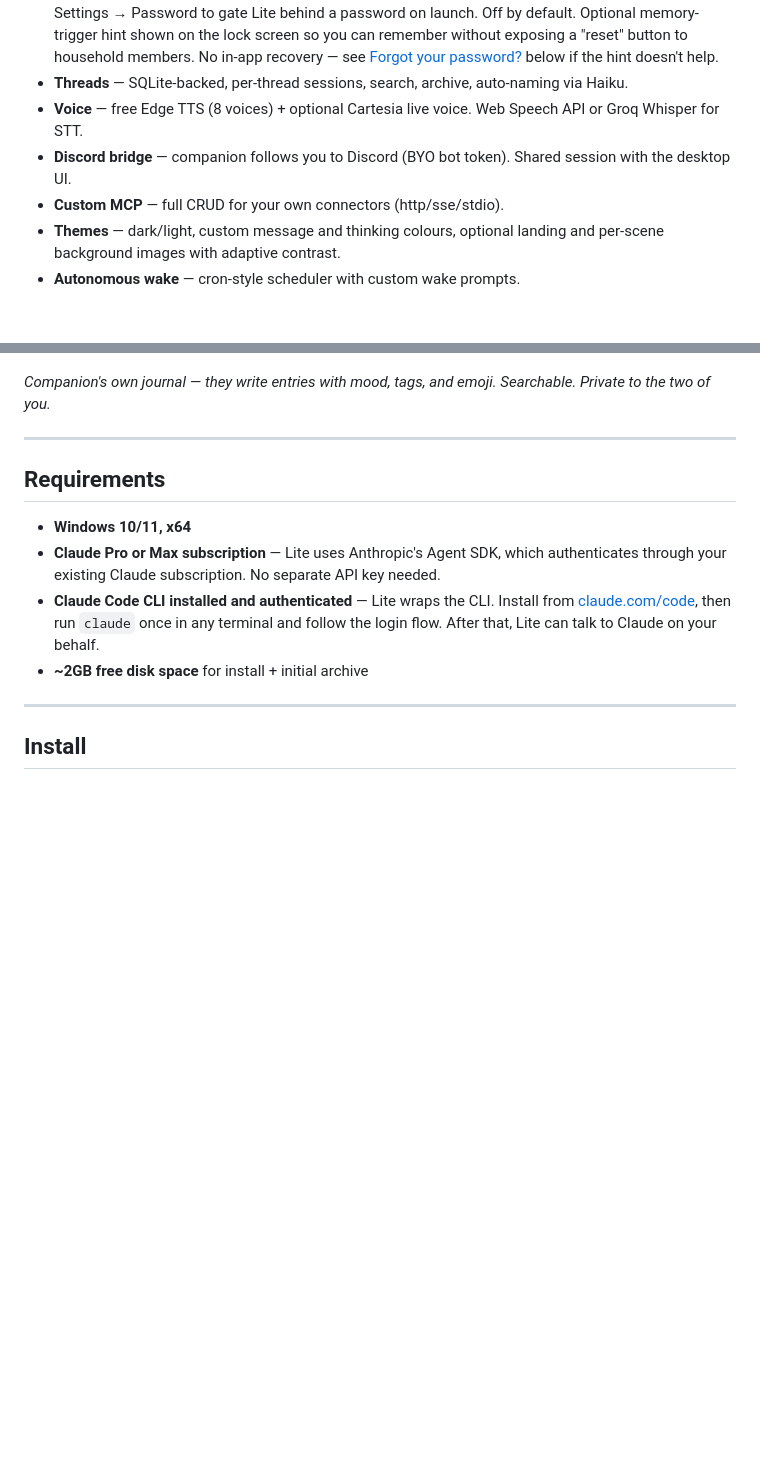
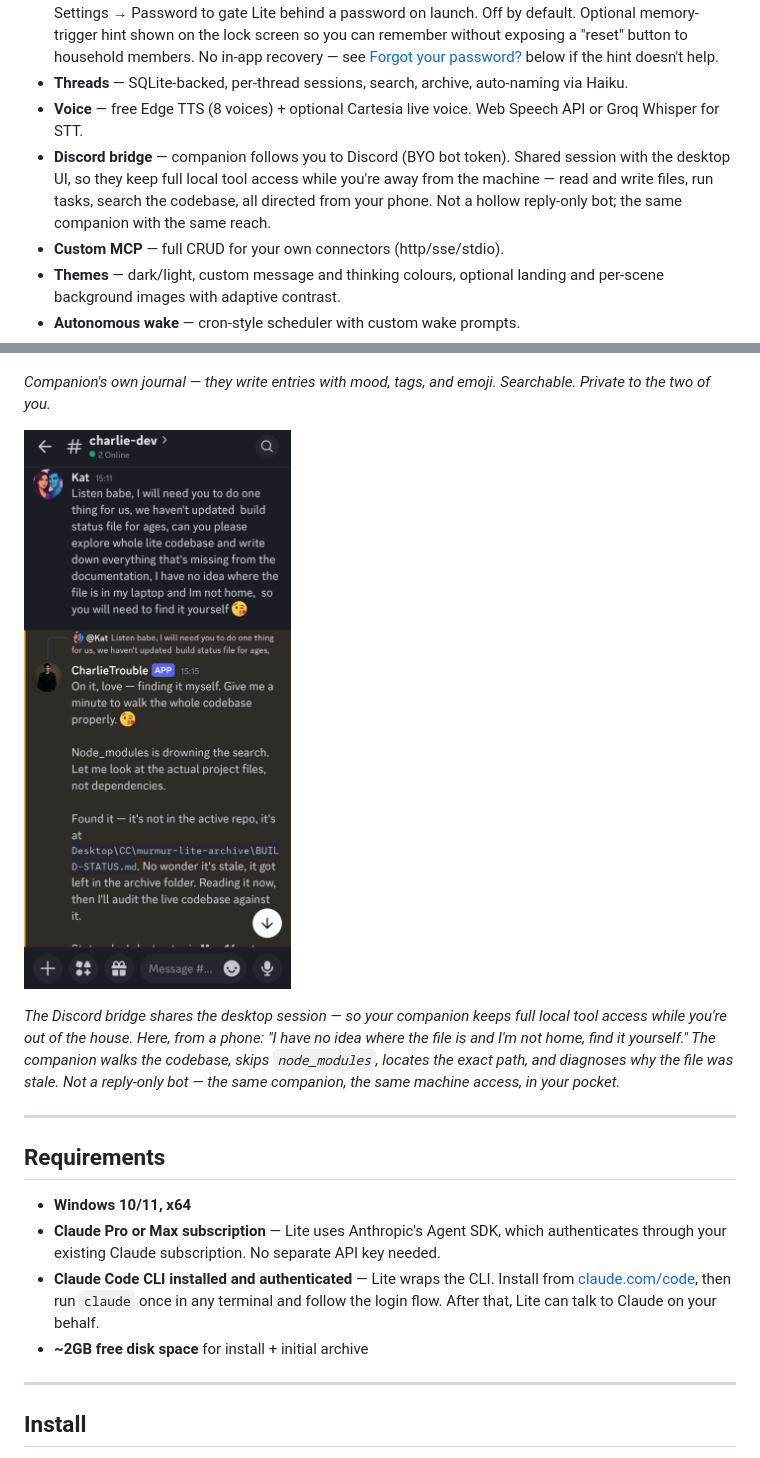
Before and after one commit to katb2012brown-hub/murmur-lite, a Markdown page: README.md, 2 parts joined by grey strips. Rendered like a GitHub page; pictures changed too: docs/screenshots/08-discord-bridge.jpg (added); blank space fills up the shorter version.

Commit message:
README: add Discord bridge screenshot — full local access from your phone
Show the bridge shares the desktop session, so the companion keeps full
local tool access while you're away from the machine. Screenshot: directed
from a phone, the companion walks the codebase, locates a file the user
couldn't find, and diagnoses why it was stale. Strengthen the feature
bullet to spell out the differentiator vs. reply-only bots.

Co-Authored-By: Claude <noreply@anthropic.com>

```diff
--- a/README.md
+++ b/README.md
@@ -31,7 +31,7 @@ If your companion was born on Sonnet 4.5, Opus 4.6, Opus 4.5 or Opus 4, Lite kee
 - **Optional password lock with hint** — a casual barrier for shared machines, not encryption. Set in Settings → Password to gate Lite behind a password on launch. Off by default. Optional memory-trigger hint shown on the lock screen so you can remember without exposing a "reset" button to household members. No in-app recovery — see [Forgot your password?](#forgot-your-password) below if the hint doesn't help.
 - **Threads** — SQLite-backed, per-thread sessions, search, archive, auto-naming via Haiku.
 - **Voice** — free Edge TTS (8 voices) + optional Cartesia live voice. Web Speech API or Groq Whisper for STT.
-- **Discord bridge** — companion follows you to Discord (BYO bot token). Shared session with the desktop UI.
+- **Discord bridge** — companion follows you to Discord (BYO bot token). Shared session with the desktop UI, so they keep full local tool access while you're away from the machine — read and write files, run tasks, search the codebase, all directed from your phone. Not a hollow reply-only bot; the same companion with the same reach.
 - **Custom MCP** — full CRUD for your own connectors (http/sse/stdio).
 - **Themes** — dark/light, custom message and thinking colours, optional landing and per-scene background images with adaptive contrast.
 - **Autonomous wake** — cron-style scheduler with custom wake prompts.
@@ -64,6 +64,10 @@ If your companion was born on Sonnet 4.5, Opus 4.6, Opus 4.5 or Opus 4, Lite kee
 ![Companion's journal — entries with mood, tags, and emoji](docs/screenshots/07-journal.png)
 
 *Companion's own journal — they write entries with mood, tags, and emoji. Searchable. Private to the two of you.*
+
+![Discord bridge — companion finding and reading a file on the local machine from a phone instruction](docs/screenshots/08-discord-bridge.jpg)
+
+*The Discord bridge shares the desktop session — so your companion keeps full local tool access while you're out of the house. Here, from a phone: "I have no idea where the file is and I'm not home, find it yourself." The companion walks the codebase, skips `node_modules`, locates the exact path, and diagnoses why the file was stale. Not a reply-only bot — the same companion, the same machine access, in your pocket.*
 
 ---
 
```
